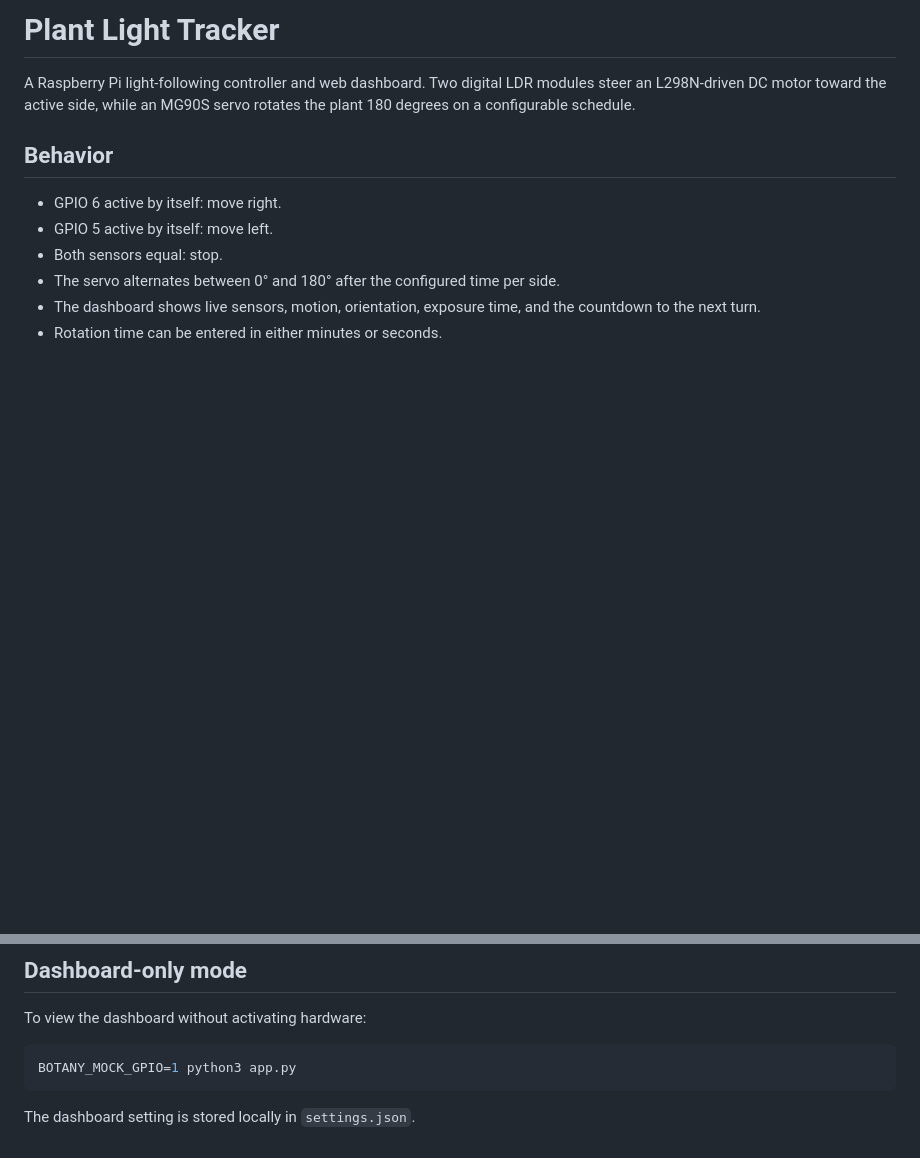
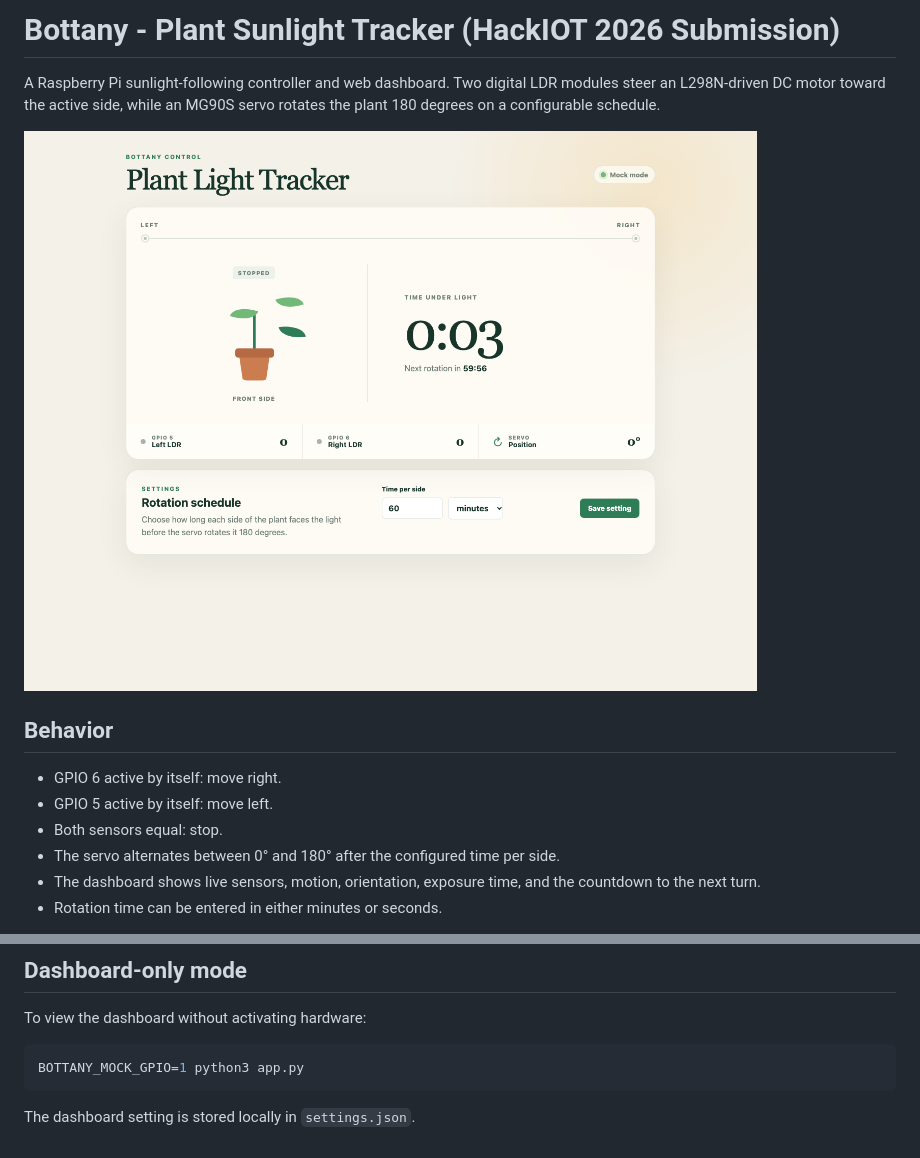
Before and after one commit to leongmichael/bottany, a Markdown page: README.md, 2 parts joined by grey strips. Rendered like a GitHub page; pictures changed too: dashboard.png (added); blank space fills up the shorter version.

````diff
--- a/README.md
+++ b/README.md
@@ -1,8 +1,10 @@
-# Plant Light Tracker
+# Bottany - Plant Sunlight Tracker (HackIOT 2026 Submission)
 
-A Raspberry Pi light-following controller and web dashboard. Two digital LDR
+A Raspberry Pi sunlight-following controller and web dashboard. Two digital LDR
 modules steer an L298N-driven DC motor toward the active side, while an MG90S
 servo rotates the plant 180 degrees on a configurable schedule.
+
+![Plant Light Tracker dashboard](dashboard.png)
 
 ## Behavior
 
@@ -72,7 +74,7 @@ Press `Ctrl+C` to stop the app and release the GPIO devices.
 To view the dashboard without activating hardware:
 
 ```bash
-BOTANY_MOCK_GPIO=1 python3 app.py
+BOTTANY_MOCK_GPIO=1 python3 app.py
 ```
 
 The dashboard setting is stored locally in `settings.json`.
````
Also changed, not shown: 2 other files.
